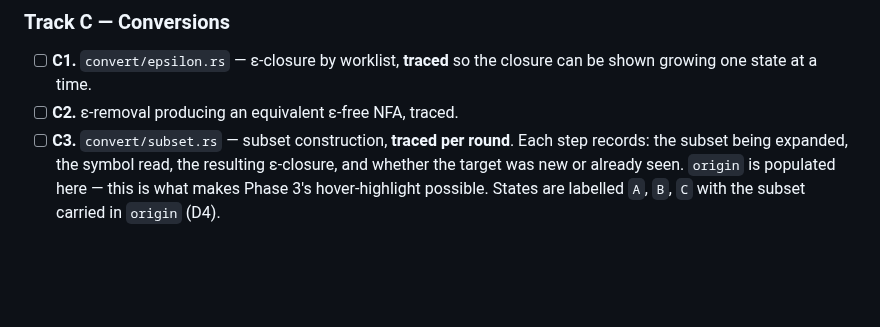
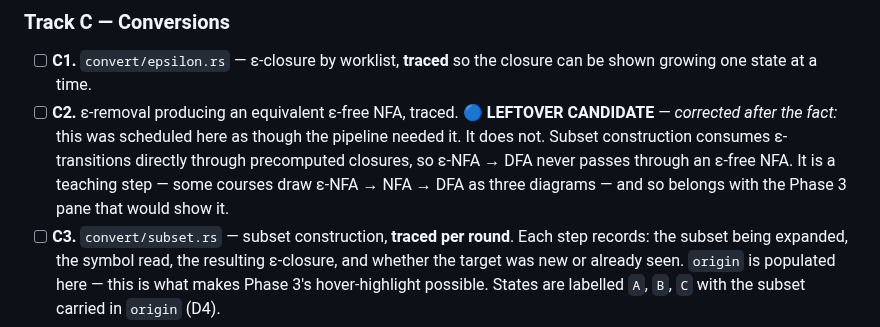
Before and after one commit to PranavShukla2/kleene, a Markdown page: docs/plan/phase-1.md, the part around the change. Rendered like a GitHub page; blank space fills up the shorter version.

Commit message:
Phase 1: correct C2's scheduling
Marks epsilon-removal as a leftover candidate and says plainly that it was
listed as a pipeline dependency it never was. Leaving the task unmarked
would make the next reader think it was cut carelessly, when the real error
was scheduling it as though determinization needed it.

```diff
--- a/docs/plan/phase-1.md
+++ b/docs/plan/phase-1.md
@@ -79,6 +79,11 @@ the other convention produces for `a + b`.
 - [ ] **C1.** `convert/epsilon.rs` — ε-closure by worklist, **traced** so the closure can
       be shown growing one state at a time.
 - [ ] **C2.** ε-removal producing an equivalent ε-free NFA, traced.
+      🔵 **LEFTOVER CANDIDATE** — *corrected after the fact:* this was scheduled here as
+      though the pipeline needed it. It does not. Subset construction consumes ε-transitions
+      directly through precomputed closures, so ε-NFA → DFA never passes through an ε-free
+      NFA. It is a teaching step — some courses draw ε-NFA → NFA → DFA as three diagrams —
+      and so belongs with the Phase 3 pane that would show it.
 - [ ] **C3.** `convert/subset.rs` — subset construction, **traced per round**. Each step
       records: the subset being expanded, the symbol read, the resulting ε-closure, and
       whether the target was new or already seen. `origin` is populated here — this is what
```
